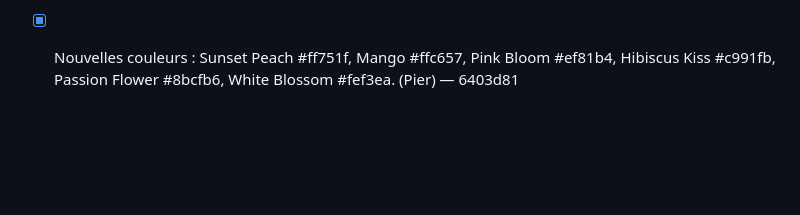
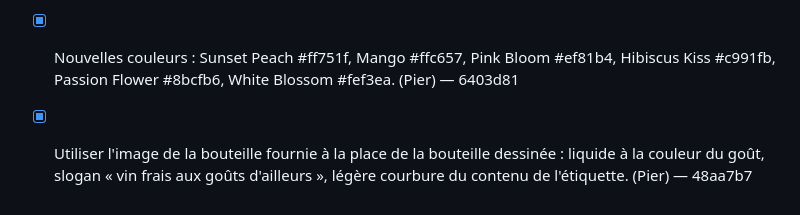
Before and after one commit to PvParisi/UE5, a Markdown page: docs/retours.md, the part around the change. Rendered like a GitHub page; blank space fills up the shorter version.

```diff
--- a/docs/retours.md
+++ b/docs/retours.md
@@ -44,3 +44,4 @@
 - [x] Masquer l'encadré « Édition limitée », pas le temps de la faire pour l'instant. (Pier) — 457f15f
 - [x] Points de vente : au lancement on reste dans le Sud (Marseille, Aix, Nice, Toulon, Cannes, Saint-Tropez). (Pier) — edc097d, aefac84
 - [x] Nouvelles couleurs : Sunset Peach #ff751f, Mango #ffc657, Pink Bloom #ef81b4, Hibiscus Kiss #c991fb, Passion Flower #8bcfb6, White Blossom #fef3ea. (Pier) — 6403d81
+- [x] Utiliser l'image de la bouteille fournie à la place de la bouteille dessinée : liquide à la couleur du goût, slogan « vin frais aux goûts d'ailleurs », légère courbure du contenu de l'étiquette. (Pier) — 48aa7b7
```
Also changed, not shown: CLAUDE.md (+1 -0 lines).
